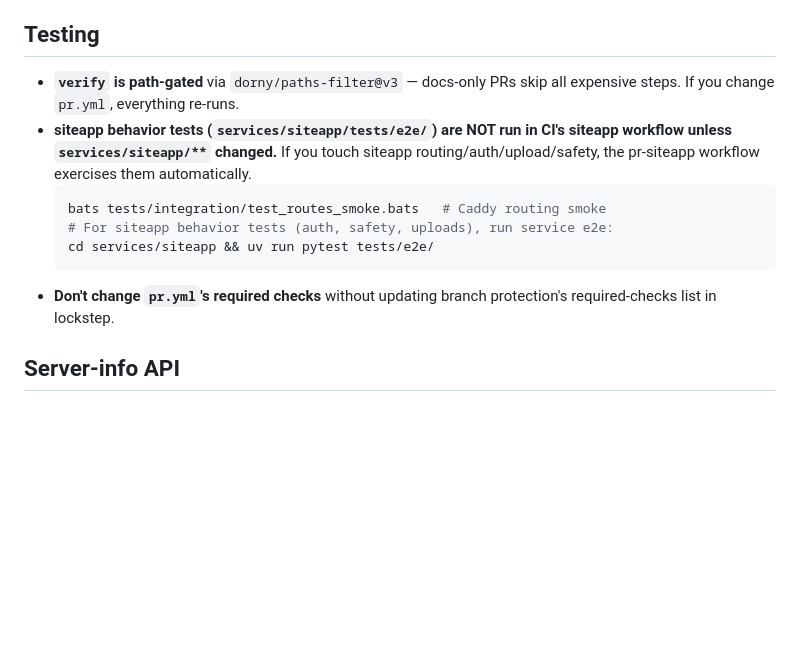
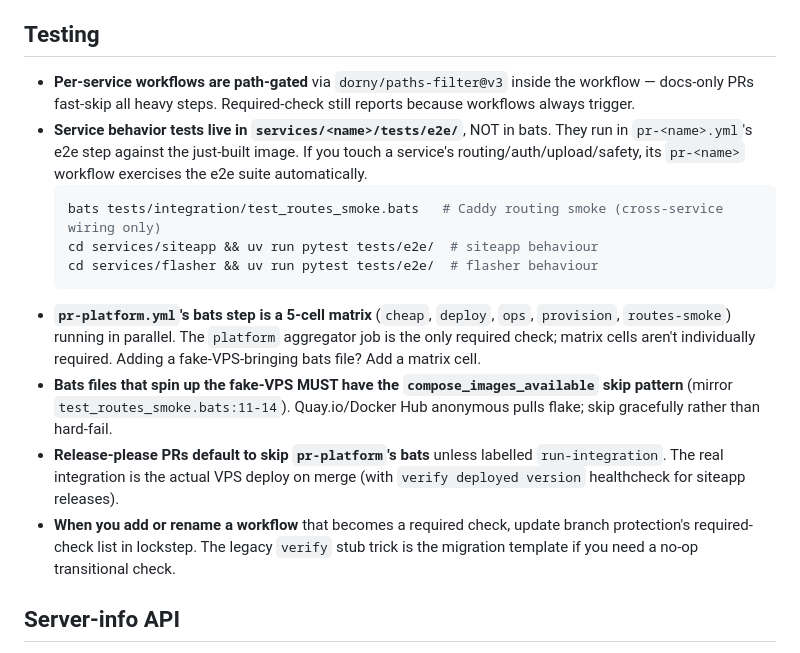
Before and after one commit to bioexperiment-lab-devices/lab-bridge, a Markdown page: CLAUDE.md, the part around one of its changes. Rendered like a GitHub page; blank space fills up the shorter version.

````diff
--- a/CLAUDE.md
+++ b/CLAUDE.md
@@ -27,14 +44,17 @@ Design + plan docs:
 
 ## Testing
 
-- **`verify` is path-gated** via `dorny/paths-filter@v3` — docs-only PRs skip all expensive steps. If you change `pr.yml`, everything re-runs.
-- **siteapp behavior tests (`services/siteapp/tests/e2e/`) are NOT run in CI's siteapp workflow unless `services/siteapp/**` changed.** If you touch siteapp routing/auth/upload/safety, the pr-siteapp workflow exercises them automatically.
+- **Per-service workflows are path-gated** via `dorny/paths-filter@v3` inside the workflow — docs-only PRs fast-skip all heavy steps. Required-check still reports because workflows always trigger.
+- **Service behavior tests live in `services/<name>/tests/e2e/`**, NOT in bats. They run in `pr-<name>.yml`'s e2e step against the just-built image. If you touch a service's routing/auth/upload/safety, its `pr-<name>` workflow exercises the e2e suite automatically.
   ```bash
-  bats tests/integration/test_routes_smoke.bats   # Caddy routing smoke
-  # For siteapp behavior tests (auth, safety, uploads), run service e2e:
-  cd services/siteapp && uv run pytest tests/e2e/
+  bats tests/integration/test_routes_smoke.bats   # Caddy routing smoke (cross-service wiring only)
+  cd services/siteapp && uv run pytest tests/e2e/  # siteapp behaviour
+  cd services/flasher && uv run pytest tests/e2e/  # flasher behaviour
   ```
-- **Don't change `pr.yml`'s required checks** without updating branch protection's required-checks list in lockstep.
+- **`pr-platform.yml`'s bats step is a 5-cell matrix** (`cheap`, `deploy`, `ops`, `provision`, `routes-smoke`) running in parallel. The `platform` aggregator job is the only required check; matrix cells aren't individually required. Adding a fake-VPS-bringing bats file? Add a matrix cell.
+- **Bats files that spin up the fake-VPS MUST have the `compose_images_available` skip pattern** (mirror `test_routes_smoke.bats:11-14`). Quay.io/Docker Hub anonymous pulls flake; skip gracefully rather than hard-fail.
+- **Release-please PRs default to skip `pr-platform`'s bats** unless labelled `run-integration`. The real integration is the actual VPS deploy on merge (with `verify deployed version` healthcheck for siteapp releases).
+- **When you add or rename a workflow** that becomes a required check, update branch protection's required-check list in lockstep. The legacy `verify` stub trick is the migration template if you need a no-op transitional check.
 
 ## Server-info API
 
````
Also changed, not shown: other parts of CLAUDE.md (+21 -4 lines), README.md (+7 -0 lines), docs/adding-a-service.md (added, +225 -0 lines).
